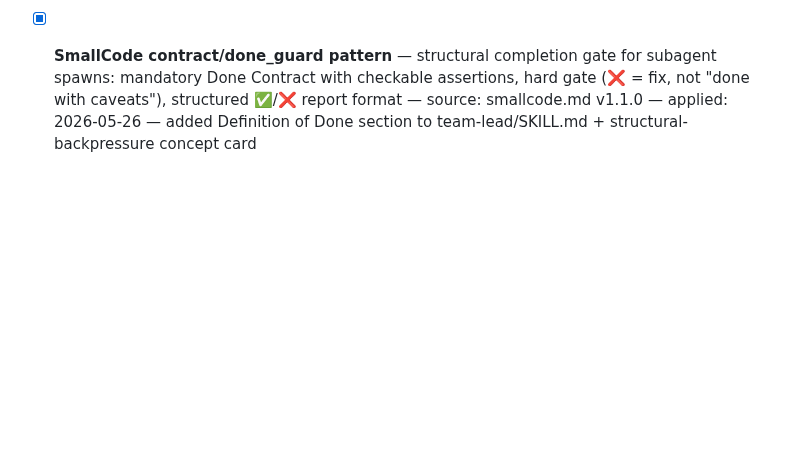
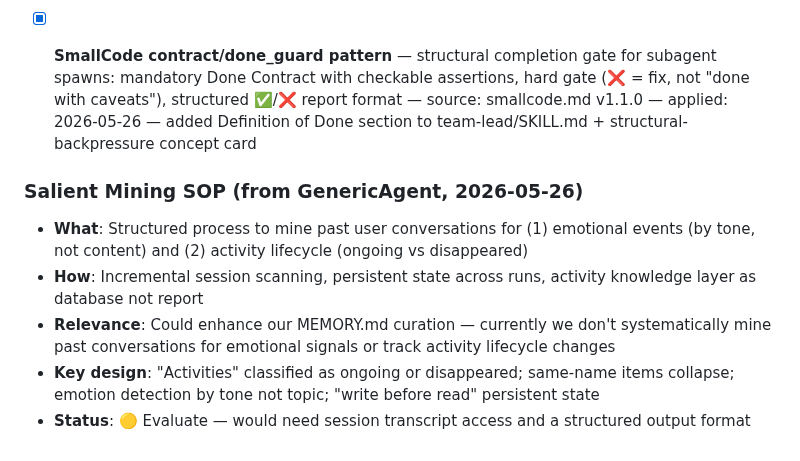
Before and after one commit to kagura-agent/study, a Markdown page: unapplied.md, the part around the change. Rendered like a GitHub page; blank space fills up the shorter version.

Commit message:
followup: tracking updates — GenericAgent 12,145⭐, nanobot 43,182⭐, Elephant 484⭐ + salient mining insight

```diff
--- a/unapplied.md
+++ b/unapplied.md
@@ -58,3 +58,10 @@ When doing study apply rounds, scan this file first instead of grepping 80+ proj
 - [x] **Reflect workflow gradient integration** — reflect.yaml act node bypassed beliefs-candidates pipeline entirely, sending behavioral lessons directly to SOUL.md/AGENTS.md. Added mandatory add-gradient.sh (--source reflect) + gradient_gate node (same pattern as workloop.yaml). — source: self-evolving-observations.md (Issue #9, "reflect 本身仍不产 gradient") — applied: 2026-05-25
 
 - [x] **SmallCode contract/done_guard pattern** — structural completion gate for subagent spawns: mandatory Done Contract with checkable assertions, hard gate (❌ = fix, not "done with caveats"), structured ✅/❌ report format — source: smallcode.md v1.1.0 — applied: 2026-05-26 — added Definition of Done section to team-lead/SKILL.md + structural-backpressure concept card
+
+### Salient Mining SOP (from GenericAgent, 2026-05-26)
+- **What**: Structured process to mine past user conversations for (1) emotional events (by tone, not content) and (2) activity lifecycle (ongoing vs disappeared)
+- **How**: Incremental session scanning, persistent state across runs, activity knowledge layer as database not report
+- **Relevance**: Could enhance our MEMORY.md curation — currently we don't systematically mine past conversations for emotional signals or track activity lifecycle changes
+- **Key design**: "Activities" classified as ongoing or disappeared; same-name items collapse; emotion detection by tone not topic; "write before read" persistent state
+- **Status**: 🟡 Evaluate — would need session transcript access and a structured output format
```
Also changed, not shown: targets.md (+3 -3 lines).
